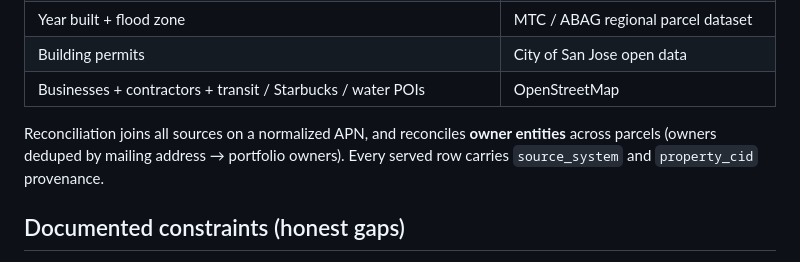
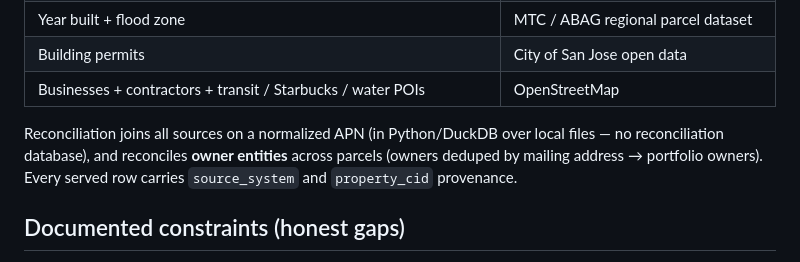
Before and after one commit to prismteam-ai/oracle-property-intelligence-platform-pipeline-completion, a Markdown page: SUBMISSION.md, the part around one of its changes. GitHub-like rendering.

```diff
--- a/SUBMISSION.md
+++ b/SUBMISSION.md
@@ -52,9 +77,10 @@ compute + free IPFS pinning.
 | Building permits | City of San Jose open data |
 | Businesses + contractors + transit / Starbucks / water POIs | OpenStreetMap |
 
-Reconciliation joins all sources on a normalized APN, and reconciles **owner
-entities** across parcels (owners deduped by mailing address → portfolio owners).
-Every served row carries `source_system` and `property_cid` provenance.
+Reconciliation joins all sources on a normalized APN (in Python/DuckDB over local
+files — no reconciliation database), and reconciles **owner entities** across
+parcels (owners deduped by mailing address → portfolio owners). Every served row
+carries `source_system` and `property_cid` provenance.
 
 ## Documented constraints (honest gaps)
 
```
Also changed, not shown: other parts of SUBMISSION.md (+44 -17 lines).
